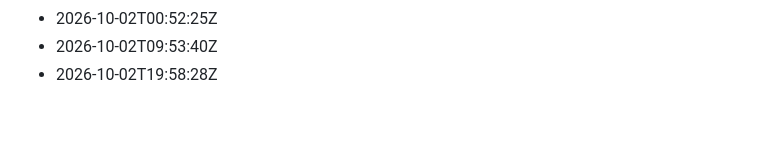
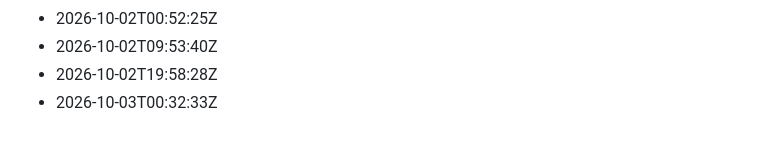
Before and after one commit to Gabzkk/particles, a Markdown page: activity/daily-commits.md, the part around the change. Rendered like a GitHub page.

Commit message:
chore: record daily activity for 2026-10-03

```diff
--- a/activity/daily-commits.md
+++ b/activity/daily-commits.md
@@ -137,3 +137,4 @@
 - 2026-10-02T00:52:25Z
 - 2026-10-02T09:53:40Z
 - 2026-10-02T19:58:28Z
+- 2026-10-03T00:32:33Z
```
